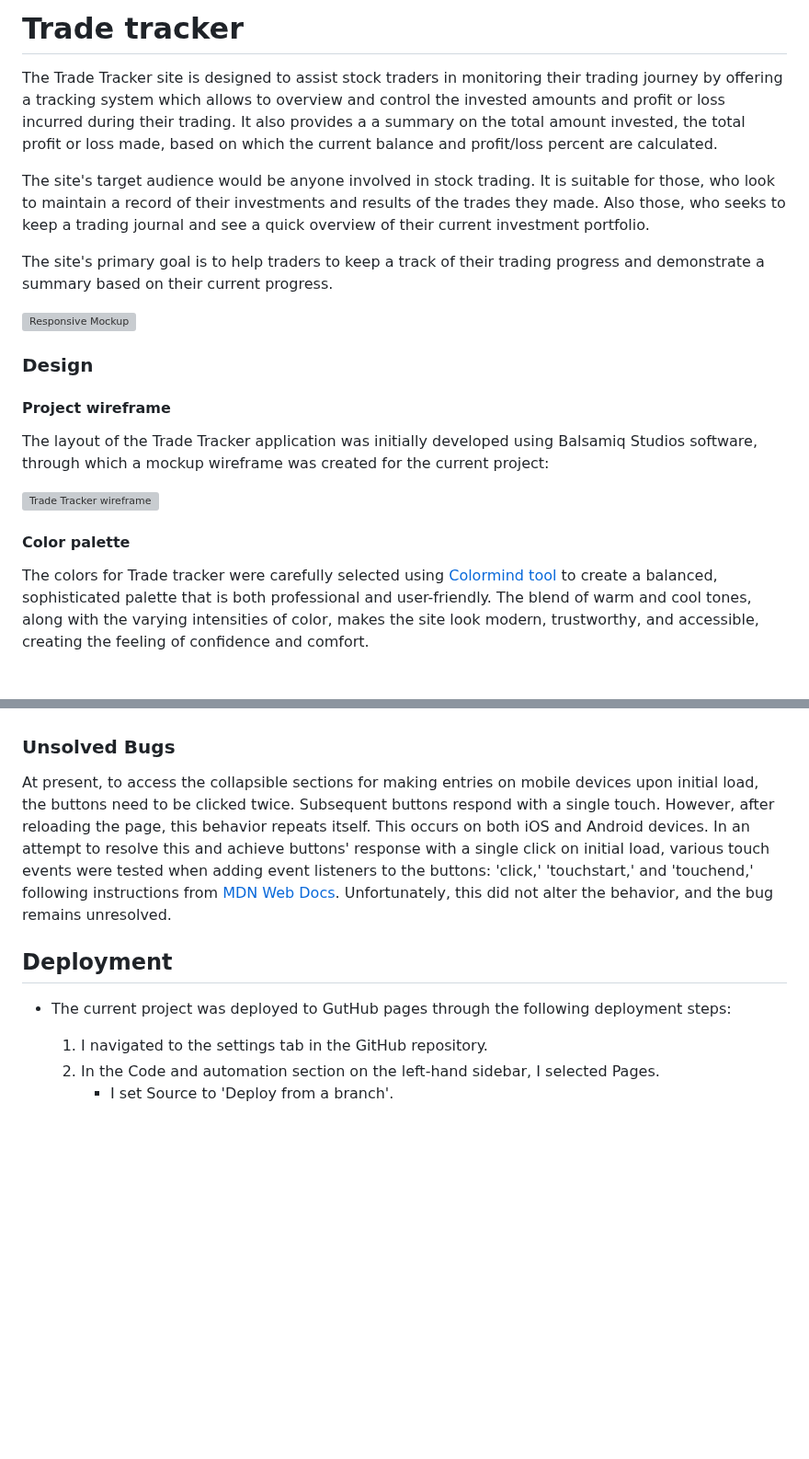
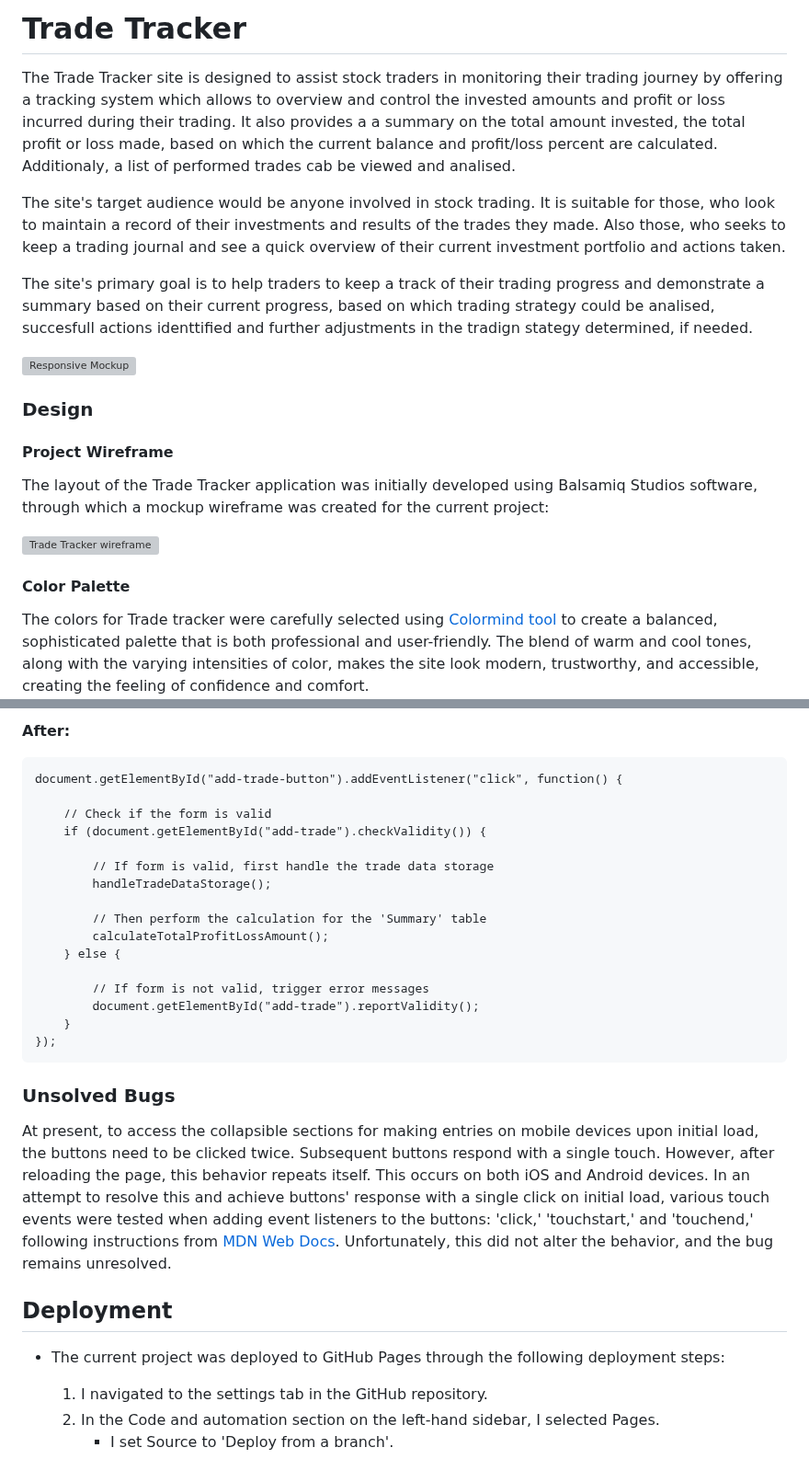
Before and after one commit to KatePaulauskas/trade-tracker, a Markdown page: README.md, 2 parts joined by grey strips. Shown at 92% size. Drawn GitHub-style; blank space fills up the shorter version; grey boxes are pictures that could not be loaded.

````diff
--- a/README.md
+++ b/README.md
@@ -1,22 +1,23 @@
-# Trade tracker
+# Trade Tracker
 
-The Trade Tracker site is designed to assist stock traders in monitoring their trading journey by offering a tracking system which allows to overview and control the invested amounts and profit or loss incurred during their trading. It also provides a a summary on the total amount invested, the total profit or loss made, based on which the current balance and profit/loss percent are calculated.
+The Trade Tracker site is designed to assist stock traders in monitoring their trading journey by offering a tracking system which allows to overview and control the invested amounts and profit or loss incurred during their trading. It also provides a a summary on the total amount invested, the total profit or loss made, based on which the current balance and profit/loss percent are calculated. Additionaly, a list of performed trades cab be viewed and analised.
 
-The site's target audience would be anyone involved in stock trading. It is suitable for those, who look to maintain a record of their investments and results of the trades they made. Also those, who seeks to keep a trading journal and see a quick overview of their current investment portfolio.
+The site's target audience would be anyone involved in stock trading. It is suitable for those, who look to maintain a record of their investments and results of the trades they made. Also those, who seeks to keep a trading journal and see a quick overview of their current investment portfolio and actions taken.
 
-The site's primary goal is to help traders to keep a track of their trading progress and demonstrate a summary based on their current progress.
+The site's primary goal is to help traders to keep a track of their trading progress and demonstrate a summary based on their current progress, based on which trading strategy could be analised, succesfull actions identtified and further adjustments in the tradign stategy determined, if needed.
 
 ![Responsive Mockup](media/responsive-mockup.jpeg)
 
+
 ### Design
 
-#### Project wireframe
+#### Project Wireframe
 
 The layout of the Trade Tracker application was initially developed using Balsamiq Studios software, through which a mockup wireframe was created for the current project:
 
 ![Trade Tracker wireframe](media/wireframe.jpeg)
 
-#### Color palette
+#### Color Palette
 
 The colors for Trade tracker were carefully selected using [Colormind tool](http://colormind.io/) to create a balanced, sophisticated palette that is both professional and user-friendly. The blend of warm and cool tones, along with the varying intensities of color, makes the site look modern, trustworthy, and accessible, creating the feeling of confidence and comfort.
 
@@ -290,3 +337,23 @@ The site colors were also checked for accessibility to ensure they are color-bli
+__After:__
+
+```// Add event listener to the 'Add' button in the 'Add Trades' form to store tades data in local storage and perform calculations for the 'Summary' table
+document.getElementById("add-trade-button").addEventListener("click", function() {
+
+    // Check if the form is valid
+    if (document.getElementById("add-trade").checkValidity()) {
+
+        // If form is valid, first handle the trade data storage
+        handleTradeDataStorage();
+
+        // Then perform the calculation for the 'Summary' table
+        calculateTotalProfitLossAmount();
+    } else {
+
+        // If form is not valid, trigger error messages
+        document.getElementById("add-trade").reportValidity();
+    }
+});
+```
 
 ### Unsolved Bugs
 
@@ -294,7 +361,7 @@ At present, to access the collapsible sections for making entries on mobile devi
 
 ## Deployment
 
-- The current project was deployed to GutHub pages through the following deployment steps:
+- The current project was deployed to GitHub Pages through the following deployment steps:
     1. I navigated to the settings tab in the GitHub repository.
     2. In the Code and automation section on the left-hand sidebar, I selected Pages.
        - I set Source to 'Deploy from a branch'.
````
Also changed, not shown: other parts of README.md (+71 -25 lines).
